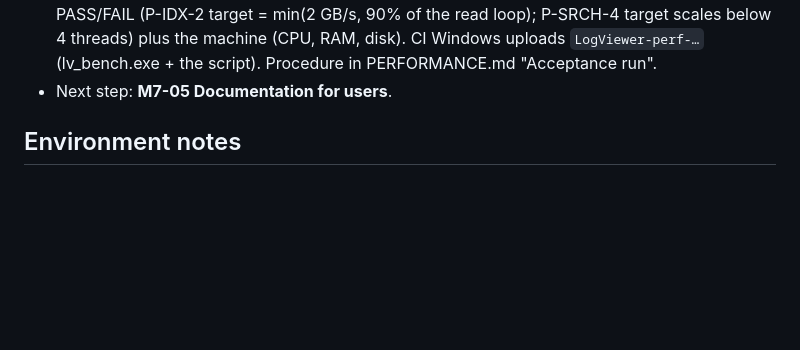
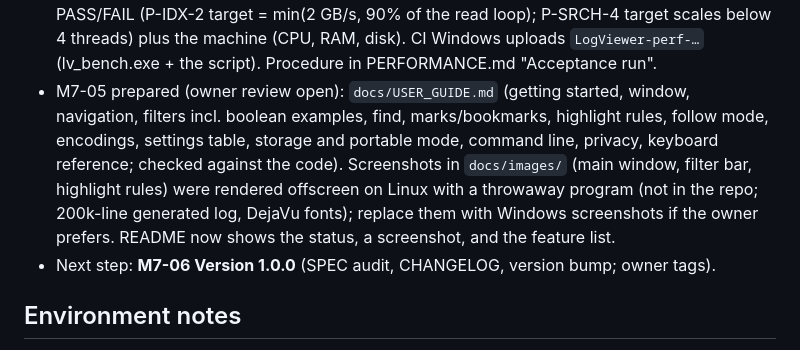
Before and after one commit to dashonigkuchen/log-viewer, a Markdown page: docs/HANDOFF.md, the part around the change. Rendered like a GitHub page; blank space fills up the shorter version.

```diff
--- a/docs/HANDOFF.md
+++ b/docs/HANDOFF.md
@@ -102,7 +102,8 @@ Current state of the project and notes for the next session. Update this file in
 - M7-02 done: `model/crash_handler.*`: `installCrashHandler(dir)` (Windows: `SetUnhandledExceptionFilter` + `MiniDumpWriteDump` from dbghelp, small dump with thread info and unloaded modules, no heap; file `logviewer-YYYYMMDD-hhmmss-<pid>.dmp`; path copied into a static buffer at install so the filter does not allocate; elsewhere returns false), `pruneCrashDumps(dir, keep)` (newest kept, `kMaxCrashDumps = 5`, prunes to 4 at start so the next dump fits), `crashForTest()` (`RaiseException(EXCEPTION_ACCESS_VIOLATION)` on Windows, `abort` elsewhere). App installs it to `<settings>/dumps` after the file log; hidden flag `--crash-test`. CI Windows step "Crash dump test" runs `dist/logviewer.exe --crash-test` with `LV_SETTINGS_DIR` and requires exactly one `.dmp` >= 1 KiB and a non-zero exit code. Tests: `[crash]`.
 - M7-03 done: `.github/workflows/release.yml` (tag `vX.Y.Z`, PRs touching release files, `workflow_dispatch`): calls `ci-windows.yml`, then a Linux job downloads its artifact, adds `LICENSE`, `THIRD-PARTY-NOTICES.md`, `README.txt` (from `packaging/README.txt`, CRLF), zips `LogViewer-X.Y.Z-windows-x64.zip`, writes `SHA256SUMS.txt`, uploads both as `release-X.Y.Z`; on tags it checks tag == project version and runs `gh release create --draft` with the CHANGELOG section as notes. `THIRD-PARTY-NOTICES.md` now has the full PCRE2 licence (from 10.49 `LICENCE.md`) and the simdutf MIT text, lists Qt Network, and drops tl::expected. The PAT cannot dispatch workflows, so the PR run of #74 is the dry run.
 - M7-04 prepared (owner run open): `tools/perf_acceptance.ps1` runs `lv_bench` (profiles small, large, short; 3 repetitions, medians) and prints/writes P-IDX-1..3 and P-SRCH-1..5 with PASS/FAIL (P-IDX-2 target = min(2 GB/s, 90% of the read loop); P-SRCH-4 target scales below 4 threads) plus the machine (CPU, RAM, disk). CI Windows uploads `LogViewer-perf-…` (lv_bench.exe + the script). Procedure in PERFORMANCE.md "Acceptance run".
-- Next step: **M7-05 Documentation for users**.
+- M7-05 prepared (owner review open): `docs/USER_GUIDE.md` (getting started, window, navigation, filters incl. boolean examples, find, marks/bookmarks, highlight rules, follow mode, encodings, settings table, storage and portable mode, command line, privacy, keyboard reference; checked against the code). Screenshots in `docs/images/` (main window, filter bar, highlight rules) were rendered offscreen on Linux with a throwaway program (not in the repo; 200k-line generated log, DejaVu fonts); replace them with Windows screenshots if the owner prefers. README now shows the status, a screenshot, and the feature list.
+- Next step: **M7-06 Version 1.0.0** (SPEC audit, CHANGELOG, version bump; owner tags).
 
 ## Environment notes
 
```
Also changed, not shown: README.md (+15 -30 lines), docs/ROADMAP.md (+1 -0 lines), docs/USER_GUIDE.md (added, +243 -0 lines), docs/images/filter-bar.png (added), docs/images/highlight-rules.png (added), docs/images/main-window.png (added).
